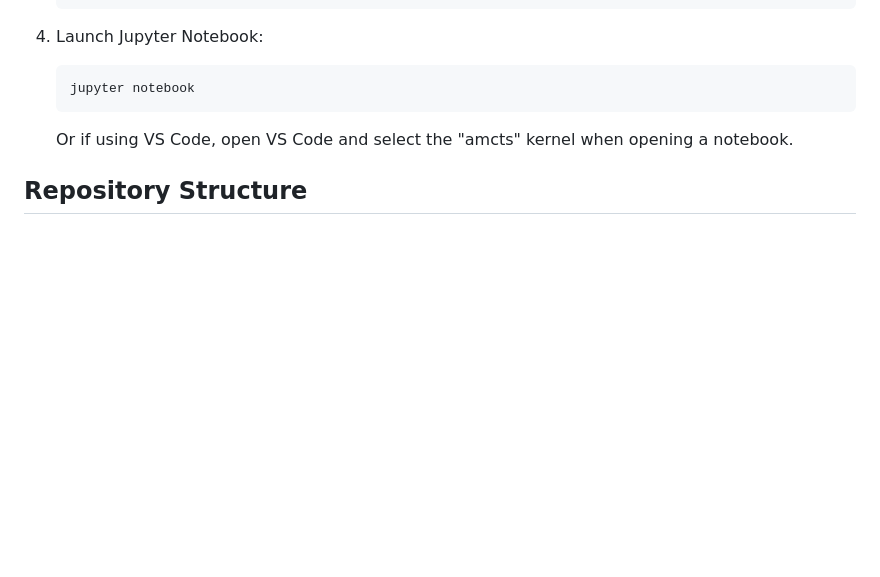
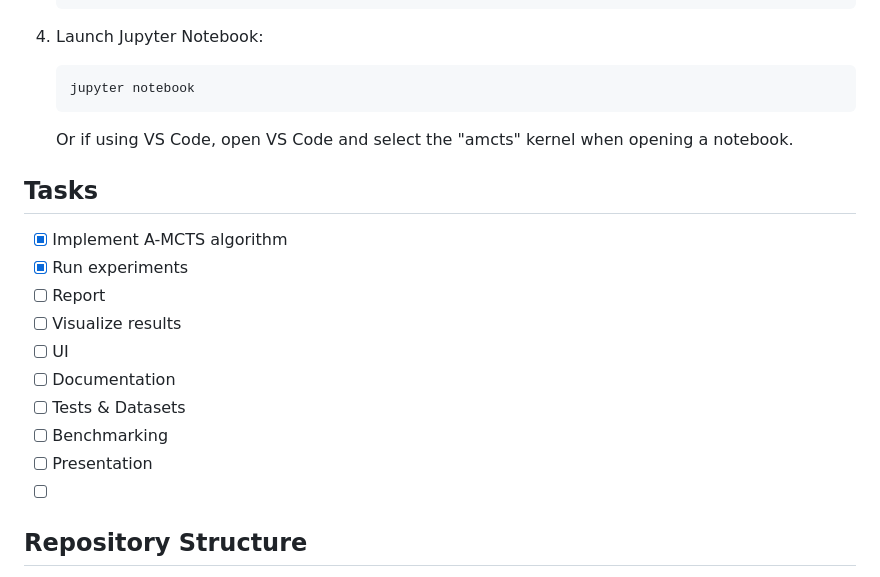
Before and after one commit to r2d2butbetter/A-MCTS, a Markdown page: README.md, the part around the change. GitHub-like rendering; blank space fills up the shorter version.

Commit message:
Add tasks section to README for project tracking

````diff
--- a/README.md
+++ b/README.md
@@ -35,6 +35,20 @@ This repository contains our implementation of the paper "A-MCTS: Adaptive Monte
    jupyter notebook
    ```
    Or if using VS Code, open VS Code and select the "amcts" kernel when opening a notebook.
+
+
+## Tasks
+
+- [x] Implement A-MCTS algorithm
+- [x] Run experiments
+- [ ] Report
+- [ ] Visualize results
+- [ ] UI
+- [ ] Documentation
+- [ ] Tests & Datasets
+- [ ] Benchmarking
+- [ ] Presentation
+- [ ]
 
 ## Repository Structure
 
````
